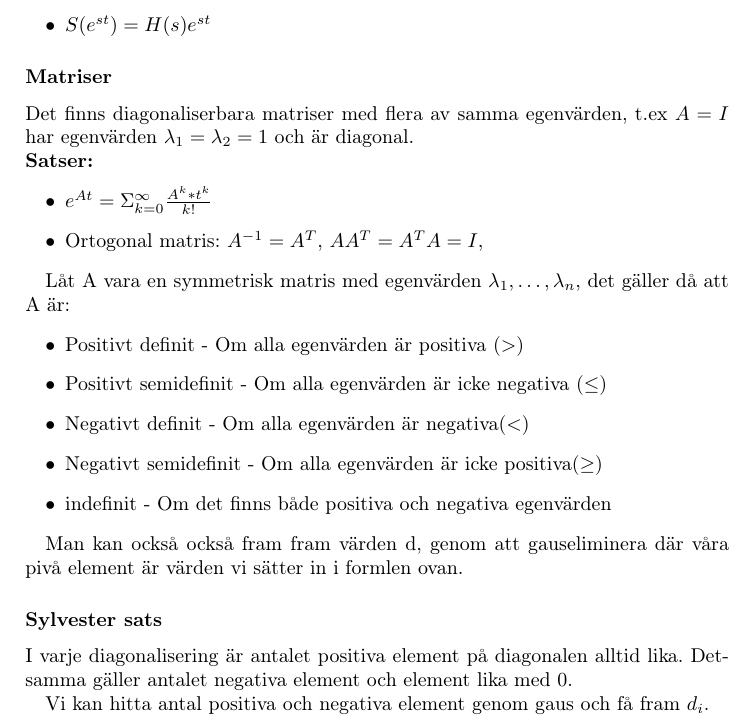
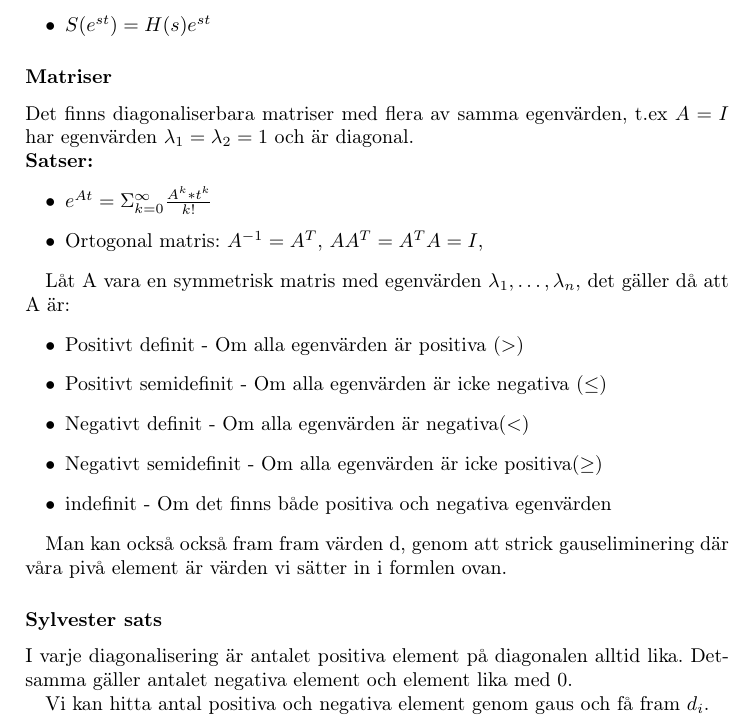
Before and after one commit to LTH-Co-op/linsys-FMAF10, a LaTeX document (main.tex): part of page 2 of 2, cut so that both start at the same text. Compiled offline with pdfLaTeX.

Commit message:
Added some clarification

```diff
--- a/main.tex
+++ b/main.tex
@@ -164,7 +164,7 @@ Låt A vara en symmetrisk matris med egenvärden $\lambda_1, \ldots, \lambda_n$,
 \end{itemize}
 
 
-Man kan också också fram fram värden d, genom att gauseliminera där våra pivå element är värden vi sätter in i formlen ovan.
+Man kan också också fram fram värden d, genom att strick gauseliminering där våra pivå element är värden vi sätter in i formlen ovan.
 
 
 % TODO: Add förel 12 video 12 11:25s
```
